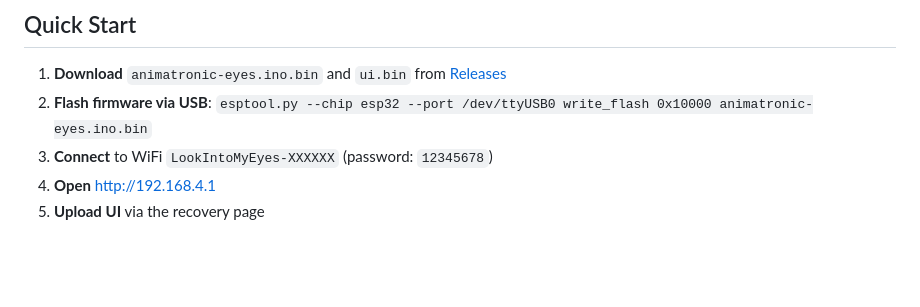
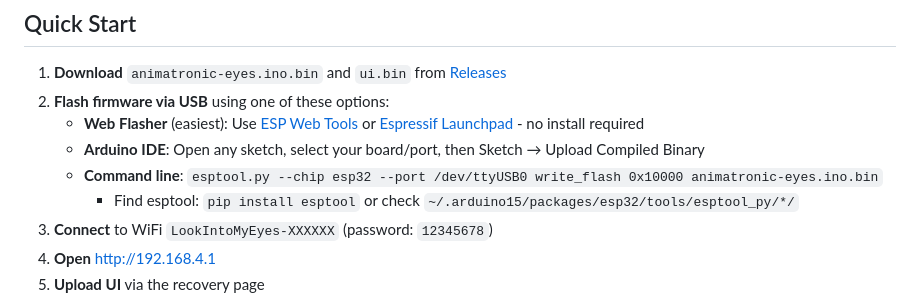
Before and after one commit to Zappo-II/animatronic-eyes, a Markdown page: README.md, the part around the change. Rendered like a GitHub page; blank space fills up the shorter version.

Commit message:
README additions...

```diff
--- a/README.md
+++ b/README.md
@@ -37,7 +37,11 @@ Control realistic eye movements, eyelid animations, and gaze tracking through yo
 ## Quick Start
 
 1. **Download** `animatronic-eyes.ino.bin` and `ui.bin` from [Releases](https://github.com/Zappo-II/animatronic-eyes/releases)
-2. **Flash firmware via USB**: `esptool.py --chip esp32 --port /dev/ttyUSB0 write_flash 0x10000 animatronic-eyes.ino.bin`
+2. **Flash firmware via USB** using one of these options:
+   - **Web Flasher** (easiest): Use [ESP Web Tools](https://web.esphome.io/) or [Espressif Launchpad](https://espressif.github.io/esp-launchpad/) - no install required
+   - **Arduino IDE**: Open any sketch, select your board/port, then Sketch → Upload Compiled Binary
+   - **Command line**: `esptool.py --chip esp32 --port /dev/ttyUSB0 write_flash 0x10000 animatronic-eyes.ino.bin`
+     - Find esptool: `pip install esptool` or check `~/.arduino15/packages/esp32/tools/esptool_py/*/`
 3. **Connect** to WiFi `LookIntoMyEyes-XXXXXX` (password: `12345678`)
 4. **Open** http://192.168.4.1
 5. **Upload UI** via the recovery page
```
Also changed, not shown: CHANGELOG.md (+9 -0 lines).
